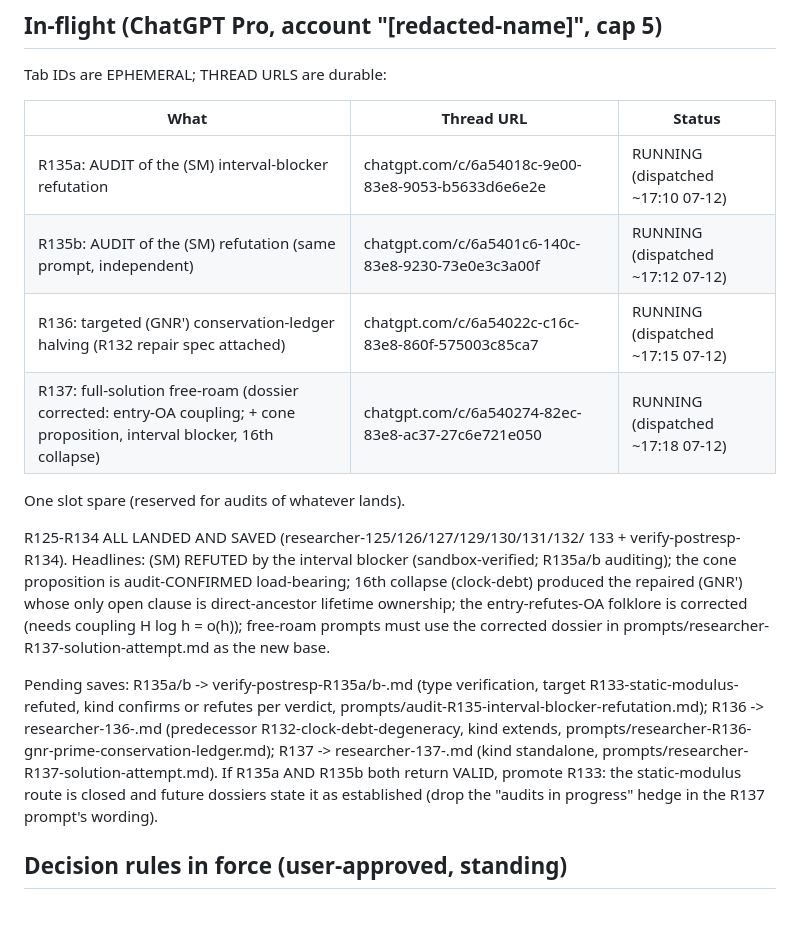
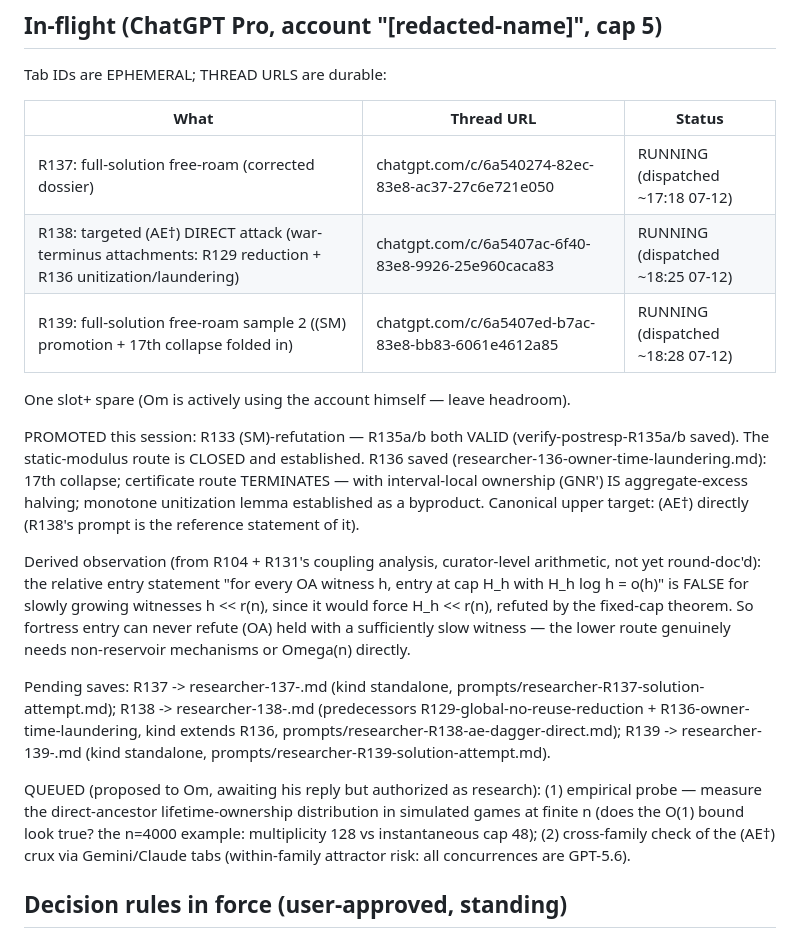
Before and after one commit to xa8zz/erdos-harness, a Markdown page: erdos-872/HANDOFF-2026-07-12-moonshot-session.md, the part around the change. Drawn GitHub-style; blank space fills up the shorter version.

Commit message:
erdos-872: handoff — R138 ((AE†) direct) + R139 (free-roam 2) dispatched; (REL)-false derivation noted; empirical probe + cross-family check queued

```diff
--- a/erdos-872/HANDOFF-2026-07-12-moonshot-session.md
+++ b/erdos-872/HANDOFF-2026-07-12-moonshot-session.md
@@ -54,33 +54,42 @@ Tab IDs are EPHEMERAL; THREAD URLS are durable:
 
 | What | Thread URL | Status |
 |---|---|---|
-| R135a: AUDIT of the (SM) interval-blocker refutation | chatgpt.com/c/6a54018c-9e00-83e8-9053-b5633d6e6e2e | RUNNING (dispatched ~17:10 07-12) |
-| R135b: AUDIT of the (SM) refutation (same prompt, independent) | chatgpt.com/c/6a5401c6-140c-83e8-9230-73e0e3c3a00f | RUNNING (dispatched ~17:12 07-12) |
-| R136: targeted (GNR') conservation-ledger halving (R132 repair spec attached) | chatgpt.com/c/6a54022c-c16c-83e8-860f-575003c85ca7 | RUNNING (dispatched ~17:15 07-12) |
-| R137: full-solution free-roam (dossier corrected: entry-OA coupling; + cone proposition, interval blocker, 16th collapse) | chatgpt.com/c/6a540274-82ec-83e8-ac37-27c6e721e050 | RUNNING (dispatched ~17:18 07-12) |
+| R137: full-solution free-roam (corrected dossier) | chatgpt.com/c/6a540274-82ec-83e8-ac37-27c6e721e050 | RUNNING (dispatched ~17:18 07-12) |
+| R138: targeted (AE†) DIRECT attack (war-terminus attachments: R129 reduction + R136 unitization/laundering) | chatgpt.com/c/6a5407ac-6f40-83e8-9926-25e960caca83 | RUNNING (dispatched ~18:25 07-12) |
+| R139: full-solution free-roam sample 2 ((SM) promotion + 17th collapse folded in) | chatgpt.com/c/6a5407ed-b7ac-83e8-bb83-6061e4612a85 | RUNNING (dispatched ~18:28 07-12) |
 
-One slot spare (reserved for audits of whatever lands).
+One slot+ spare (Om is actively using the account himself — leave headroom).
 
-R125-R134 ALL LANDED AND SAVED (researcher-125/126/127/129/130/131/132/
-133 + verify-postresp-R134). Headlines: (SM) REFUTED by the interval
-blocker (sandbox-verified; R135a/b auditing); the cone proposition is
-audit-CONFIRMED load-bearing; 16th collapse (clock-debt) produced the
-repaired (GNR') whose only open clause is direct-ancestor lifetime
-ownership; the entry-refutes-OA folklore is corrected (needs coupling
-H log h = o(h)); free-roam prompts must use the corrected dossier in
-prompts/researcher-R137-solution-attempt.md as the new base.
+PROMOTED this session: R133 (SM)-refutation — R135a/b both VALID
+(verify-postresp-R135a/b saved). The static-modulus route is CLOSED and
+established. R136 saved (researcher-136-owner-time-laundering.md): 17th
+collapse; certificate route TERMINATES — with interval-local ownership
+(GNR') IS aggregate-excess halving; monotone unitization lemma
+established as a byproduct. Canonical upper target: (AE†) directly
+(R138's prompt is the reference statement of it).
 
-Pending saves: R135a/b -> verify-postresp-R135a/b-<slug>.md (type
-verification, target R133-static-modulus-refuted, kind confirms or
-refutes per verdict, prompts/audit-R135-interval-blocker-refutation.md);
-R136 -> researcher-136-<slug>.md (predecessor
-R132-clock-debt-degeneracy, kind extends,
-prompts/researcher-R136-gnr-prime-conservation-ledger.md);
-R137 -> researcher-137-<slug>.md (kind standalone,
-prompts/researcher-R137-solution-attempt.md).
-If R135a AND R135b both return VALID, promote R133: the static-modulus
-route is closed and future dossiers state it as established (drop the
-"audits in progress" hedge in the R137 prompt's wording).
+Derived observation (from R104 + R131's coupling analysis, curator-level
+arithmetic, not yet round-doc'd): the relative entry statement "for
+every OA witness h, entry at cap H_h with H_h log h = o(h)" is FALSE for
+slowly growing witnesses h << r(n), since it would force H_h << r(n),
+refuted by the fixed-cap theorem. So fortress entry can never refute
+(OA) held with a sufficiently slow witness — the lower route genuinely
+needs non-reservoir mechanisms or Omega(n) directly.
+
+Pending saves: R137 -> researcher-137-<slug>.md (kind standalone,
+prompts/researcher-R137-solution-attempt.md);
+R138 -> researcher-138-<slug>.md (predecessors
+R129-global-no-reuse-reduction + R136-owner-time-laundering, kind
+extends R136, prompts/researcher-R138-ae-dagger-direct.md);
+R139 -> researcher-139-<slug>.md (kind standalone,
+prompts/researcher-R139-solution-attempt.md).
+
+QUEUED (proposed to Om, awaiting his reply but authorized as research):
+(1) empirical probe — measure the direct-ancestor lifetime-ownership
+distribution in simulated games at finite n (does the O(1) bound look
+true? the n=4000 example: multiplicity 128 vs instantaneous cap 48);
+(2) cross-family check of the (AE†) crux via Gemini/Claude tabs
+(within-family attractor risk: all concurrences are GPT-5.6).
 
 ## Decision rules in force (user-approved, standing)
 
```
